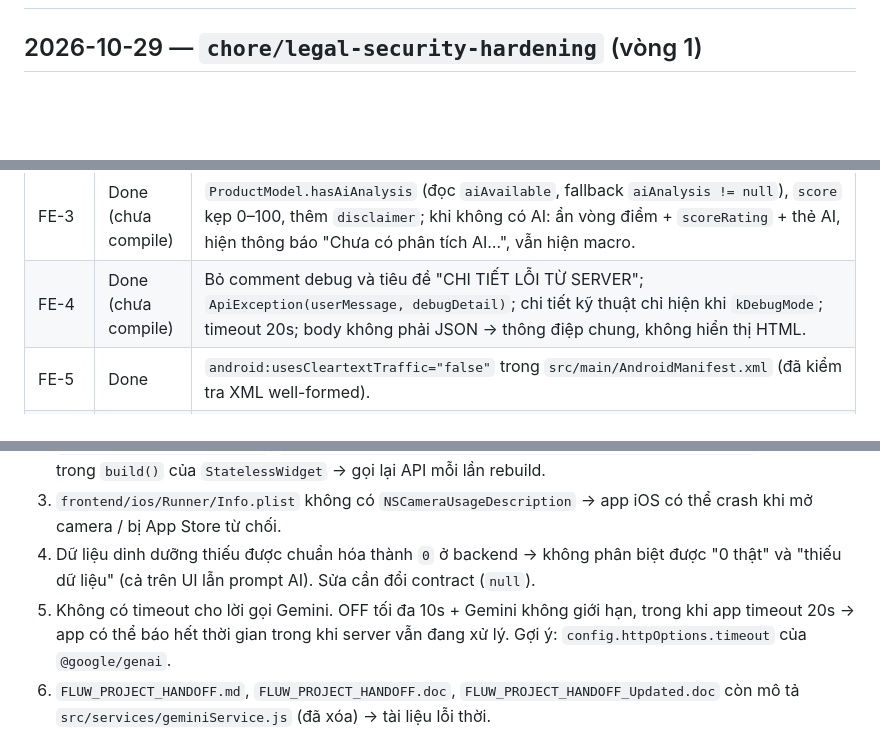
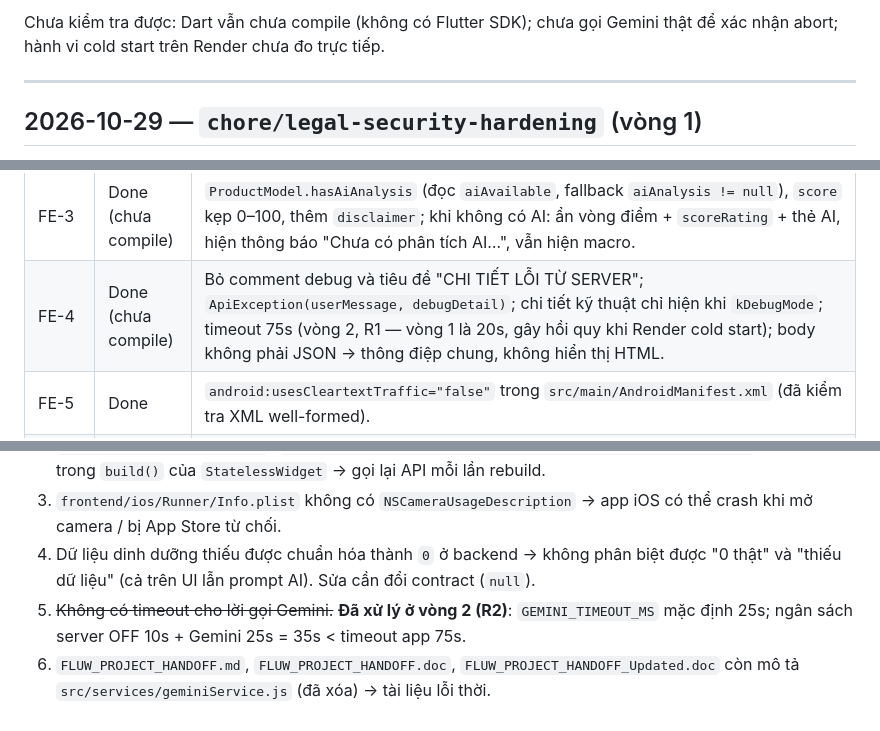
Before and after one commit to Fluw13/Fluwwwwww, a Markdown page: CHANGELOG.md, 3 parts joined by grey strips. Drawn GitHub-style; blank space fills up the shorter version.

```diff
--- a/CHANGELOG.md
+++ b/CHANGELOG.md
@@ -2,3 +42,6 @@
+Chưa kiểm tra được: Dart vẫn chưa compile (không có Flutter SDK); chưa gọi Gemini thật để xác nhận abort; hành vi cold start trên Render chưa đo trực tiếp.
+
+---
 
 ## 2026-10-29 — `chore/legal-security-hardening` (vòng 1)
 
@@ -20,7 +63,7 @@ Reviewer: **chưa duyệt** (chờ reviewer ghi APPROVED).
 | FE-1 | Done (chưa compile) | Nhãn "Do AI tạo" cạnh tiêu đề "Zero Deep Think"; dòng miễn trừ dưới thẻ AI, ưu tiên `disclaimer` từ backend, fallback chuỗi mặc định. |
 | FE-2 | Done (chưa compile) | Dòng ghi nguồn mới (ODbL + CC BY-SA), chỉ text. |
 | FE-3 | Done (chưa compile) | `ProductModel.hasAiAnalysis` (đọc `aiAvailable`, fallback `aiAnalysis != null`), `score` kẹp 0–100, thêm `disclaimer`; khi không có AI: ẩn vòng điểm + `scoreRating` + thẻ AI, hiện thông báo "Chưa có phân tích AI…", vẫn hiện macro. |
-| FE-4 | Done (chưa compile) | Bỏ comment debug và tiêu đề "CHI TIẾT LỖI TỪ SERVER"; `ApiException(userMessage, debugDetail)`; chi tiết kỹ thuật chỉ hiện khi `kDebugMode`; timeout 20s; body không phải JSON → thông điệp chung, không hiển thị HTML. |
+| FE-4 | Done (chưa compile) | Bỏ comment debug và tiêu đề "CHI TIẾT LỖI TỪ SERVER"; `ApiException(userMessage, debugDetail)`; chi tiết kỹ thuật chỉ hiện khi `kDebugMode`; timeout 75s (vòng 2, R1 — vòng 1 là 20s, gây hồi quy khi Render cold start); body không phải JSON → thông điệp chung, không hiển thị HTML. |
 | FE-5 | Done | `android:usesCleartextTraffic="false"` trong `src/main/AndroidManifest.xml` (đã kiểm tra XML well-formed). |
 | DOC-1 | Done | `docs/LEGAL_COMPLIANCE.md` (đã đối chiếu trang API của OFF và điều khoản Gemini bản hiện hành; có danh sách nguồn). |
 | DOC-2 | Done | `docs/PRIVACY_POLICY_DRAFT.md` (đầu file ghi "BẢN NHÁP"; placeholder `[EMAIL LIÊN HỆ]`). |
@@ -85,7 +128,7 @@ Nhóm test (`backend/test/`): clamp/rating ở các biên −5, 0, 39, 40, 69, 7
 2. `product_detail_screen.dart`: `FutureBuilder(future: ApiService.fetchProductByBarcode(...))` tạo Future trong `build()` của `StatelessWidget` → gọi lại API mỗi lần rebuild.
 3. `frontend/ios/Runner/Info.plist` không có `NSCameraUsageDescription` → app iOS có thể crash khi mở camera / bị App Store từ chối.
 4. Dữ liệu dinh dưỡng thiếu được chuẩn hóa thành `0` ở backend → không phân biệt được "0 thật" và "thiếu dữ liệu" (cả trên UI lẫn prompt AI). Sửa cần đổi contract (`null`).
-5. Không có timeout cho lời gọi Gemini. OFF tối đa 10s + Gemini không giới hạn, trong khi app timeout 20s → app có thể báo hết thời gian trong khi server vẫn đang xử lý. Gợi ý: `config.httpOptions.timeout` của `@google/genai`.
+5. ~~Không có timeout cho lời gọi Gemini.~~ **Đã xử lý ở vòng 2 (R2)**: `GEMINI_TIMEOUT_MS` mặc định 25s; ngân sách server OFF 10s + Gemini 25s = 35s < timeout app 75s.
 6. `FLUW_PROJECT_HANDOFF.md`, `FLUW_PROJECT_HANDOFF.doc`, `FLUW_PROJECT_HANDOFF_Updated.doc` còn mô tả `src/services/geminiService.js` (đã xóa) → tài liệu lỗi thời.
 7. `frontend/lib/widgets/score_badge.dart` dùng ngưỡng 80/60/40, khác `circular_score_ring.dart` (70/40); hiện không được dùng ở đâu.
 8. Tìm theo tên dùng `POST search.openfoodfacts.org/search` với `langs: ['en']` — có thể kém chính xác với từ khóa tiếng Việt; giới hạn tần suất của dịch vụ này UNKNOWN.
```
Also changed, not shown: other parts of CHANGELOG.md (+40 -0 lines), FLUW_PROJECT_HANDOFF.md (+3 -0 lines), docs/PRIVACY_POLICY_DRAFT.md (+3 -2 lines).
